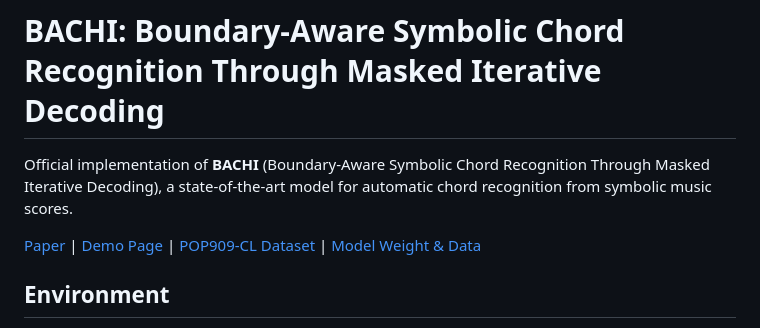
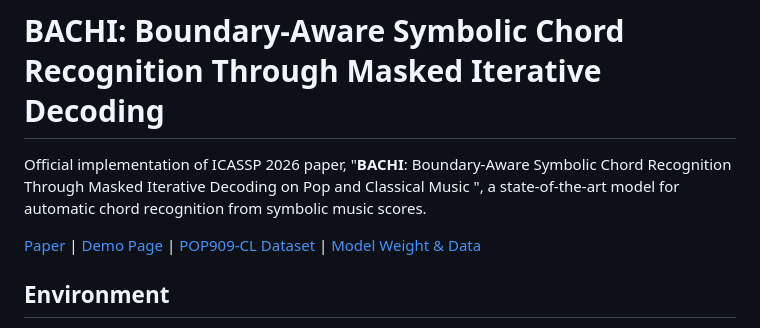
Before and after one commit to AndyWeasley2004/BACHI_Chord_Recognition, a Markdown page: README.md, the part around the change. GitHub-like rendering.

```diff
--- a/README.md
+++ b/README.md
@@ -1,6 +1,8 @@
 # BACHI: Boundary-Aware Symbolic Chord Recognition Through Masked Iterative Decoding
 
-Official implementation of **BACHI** (Boundary-Aware Symbolic Chord Recognition Through Masked Iterative Decoding), a state-of-the-art model for automatic chord recognition from symbolic music scores.
+Official implementation of ICASSP 2026 paper, "**BACHI**: Boundary-Aware Symbolic Chord Recognition Through Masked Iterative Decoding on Pop and Classical Music
+", a state-of-the-art model for automatic chord recognition from symbolic music scores.
+
 
 [Paper](https://arxiv.org/abs/2510.06528) | [Demo Page](https://andyweasley2004.github.io/BACHI/) | [POP909-CL Dataset](https://github.com/AndyWeasley2004/POP909-CL-Dataset) | [Model Weight & Data](https://huggingface.co/datasets/Itsuki-music/BACHI_Chord_Recognition)
 
```
